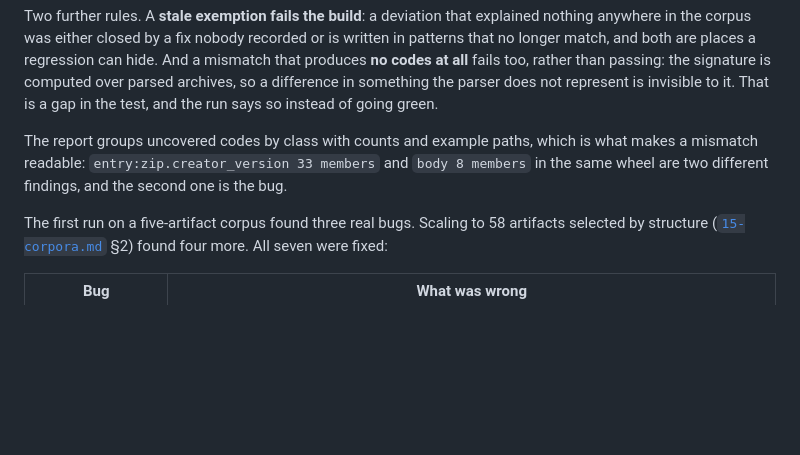
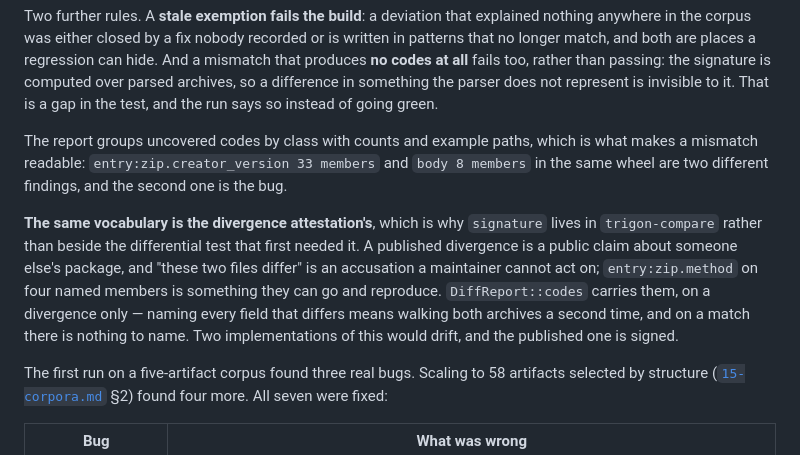
Before and after one commit to scovetta/trigon, a Markdown page: docs/05-archive-and-normalization.md, the part around the change. GitHub-like rendering; blank space fills up the shorter version.

Commit message:
docs: record where the difference signature now lives, and the cross-machine script
Co-Authored-By: Claude Opus 5 (1M context) <noreply@anthropic.com>
Claude-Session: https://claude.ai/code/session_01WF31CzqSFR9GyS9xonkeT3

```diff
--- a/docs/05-archive-and-normalization.md
+++ b/docs/05-archive-and-normalization.md
@@ -591,6 +591,14 @@ The report groups uncovered codes by class with counts and example paths, which
 mismatch readable: `entry:zip.creator_version 33 members` and `body 8 members` in the same wheel are
 two different findings, and the second one is the bug.
 
+**The same vocabulary is the divergence attestation's**, which is why `signature` lives in
+`trigon-compare` rather than beside the differential test that first needed it. A published
+divergence is a public claim about someone else's package, and "these two files differ" is an
+accusation a maintainer cannot act on; `entry:zip.method` on four named members is something they
+can go and reproduce. `DiffReport::codes` carries them, on a divergence only — naming every field
+that differs means walking both archives a second time, and on a match there is nothing to name.
+Two implementations of this would drift, and the published one is signed.
+
 The first run on a five-artifact corpus found three real bugs. Scaling to 58 artifacts selected by
 structure ([`15-corpora.md`](15-corpora.md) §2) found four more. All seven were fixed:
 
```
Also changed, not shown: docs/README.md (+3 -0 lines).
